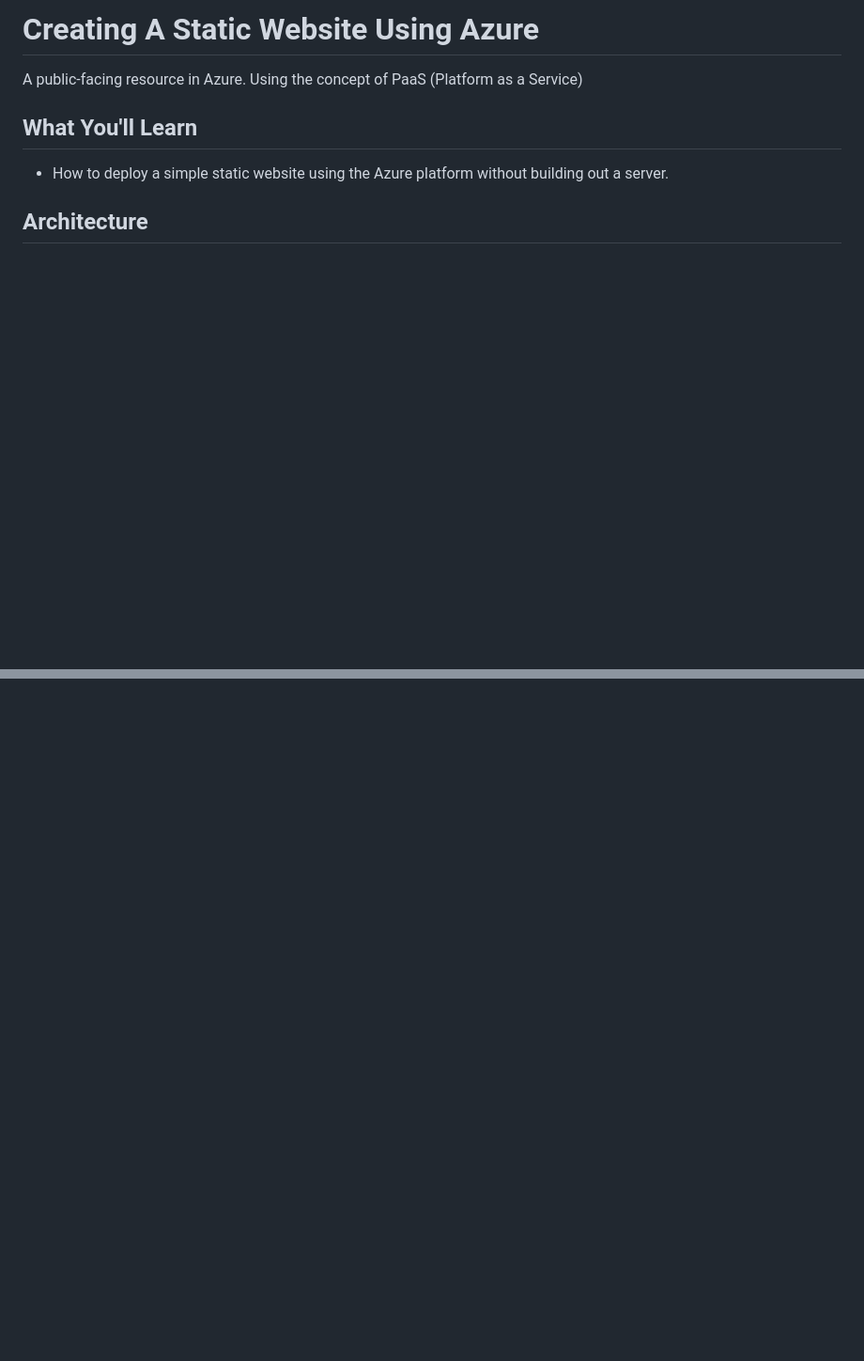
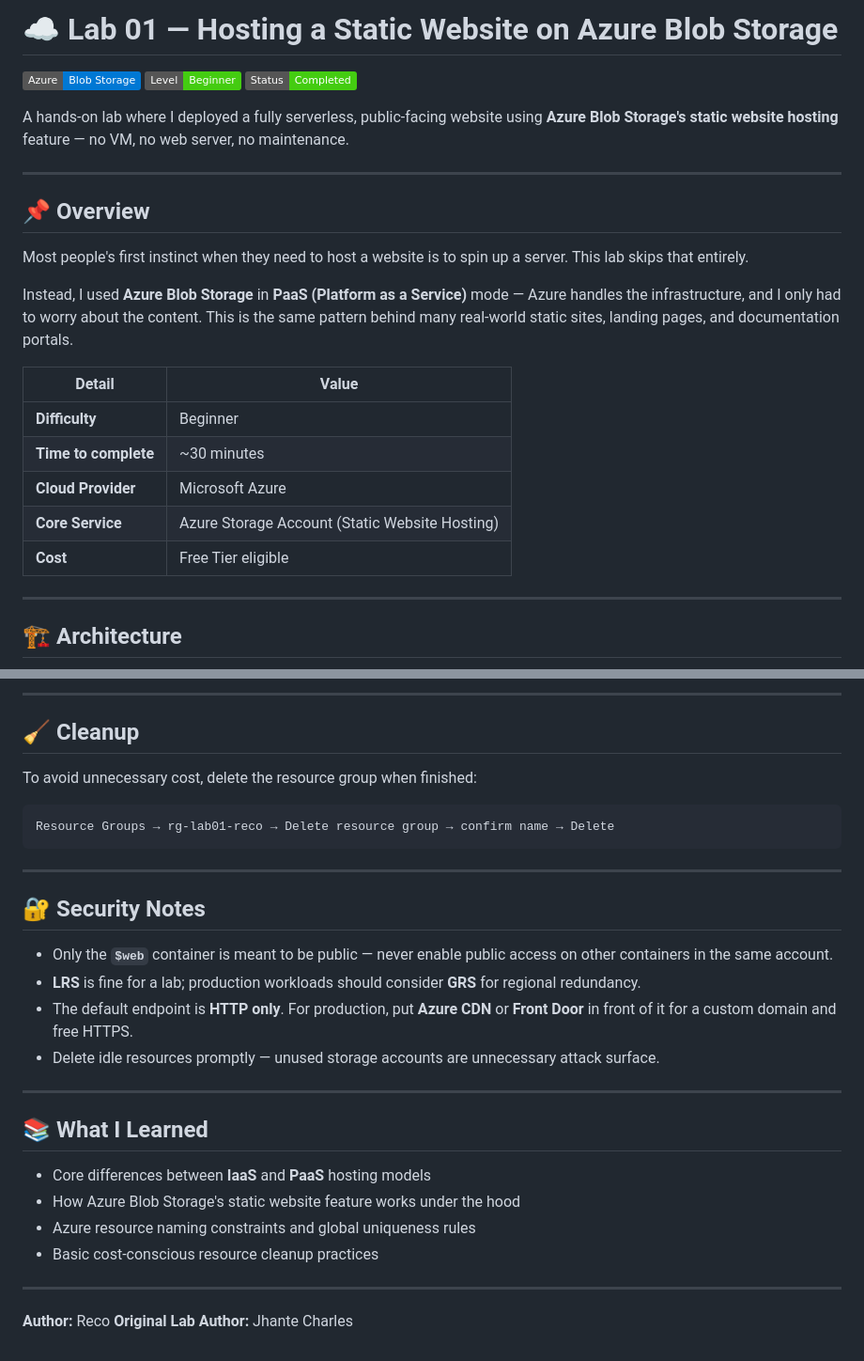
Before and after one commit to derecocherry/static-website-in-azure, a Markdown page: README.md, 2 parts joined by grey strips. Shown at 94% size. Rendered like a GitHub page; badges without logos; blank space fills up the shorter version.

Commit message:
Revise README for Lab 01 on Azure Static Website
Updated README to enhance clarity and organization of the lab instructions for hosting a static website on Azure Blob Storage.

````diff
--- a/README.md
+++ b/README.md
@@ -1,8 +1,29 @@
-Creating A Static Website Using Azure
-==============================
-A public-facing resource in Azure. Using the concept of PaaS (Platform as a Service)
+# ☁️ Lab 01 — Hosting a Static Website on Azure Blob Storage
 
-## What You'll Learn
-- How to deploy a simple static website using the Azure platform without building out a server.
-## Architecture
+![Azure](https://img.shields.io/badge/Azure-Blob%20Storage-0078D4?logo=microsoftazure&logoColor=white)
+![Level](https://img.shields.io/badge/Level-Beginner-brightgreen)
+![Status](https://img.shields.io/badge/Status-Completed-success)
+
+A hands-on lab where I deployed a fully serverless, public-facing website using **Azure Blob Storage's static website hosting** feature — no VM, no web server, no maintenance.
+
+---
+
+## 📌 Overview
+
+Most people's first instinct when they need to host a website is to spin up a server. This lab skips that entirely.
+
+Instead, I used **Azure Blob Storage** in **PaaS (Platform as a Service)** mode — Azure handles the infrastructure, and I only had to worry about the content. This is the same pattern behind many real-world static sites, landing pages, and documentation portals.
+
+| Detail | Value |
+|---|---|
+| **Difficulty** | Beginner |
+| **Time to complete** | ~30 minutes |
+| **Cloud Provider** | Microsoft Azure |
+| **Core Service** | Azure Storage Account (Static Website Hosting) |
+| **Cost** | Free Tier eligible |
+
+---
+
+## 🏗️ Architecture
+
 ```mermaid
@@ -75,0 +127,31 @@ graph LR
+---
+
+## 🧹 Cleanup
+
+To avoid unnecessary cost, delete the resource group when finished:
+```
+Resource Groups → rg-lab01-reco → Delete resource group → confirm name → Delete
+```
+
+---
+
+## 🔐 Security Notes
+
+- Only the **`$web`** container is meant to be public — never enable public access on other containers in the same account.
+- **LRS** is fine for a lab; production workloads should consider **GRS** for regional redundancy.
+- The default endpoint is **HTTP only**. For production, put **Azure CDN** or **Front Door** in front of it for a custom domain and free HTTPS.
+- Delete idle resources promptly — unused storage accounts are unnecessary attack surface.
+
+---
+
+## 📚 What I Learned
+
+- Core differences between **IaaS** and **PaaS** hosting models
+- How Azure Blob Storage's static website feature works under the hood
+- Azure resource naming constraints and global uniqueness rules
+- Basic cost-conscious resource cleanup practices
+
+---
+
+**Author:** Reco
+**Original Lab Author:** Jhante Charles
````
Also changed, not shown: other parts of README.md (+92 -62 lines).
